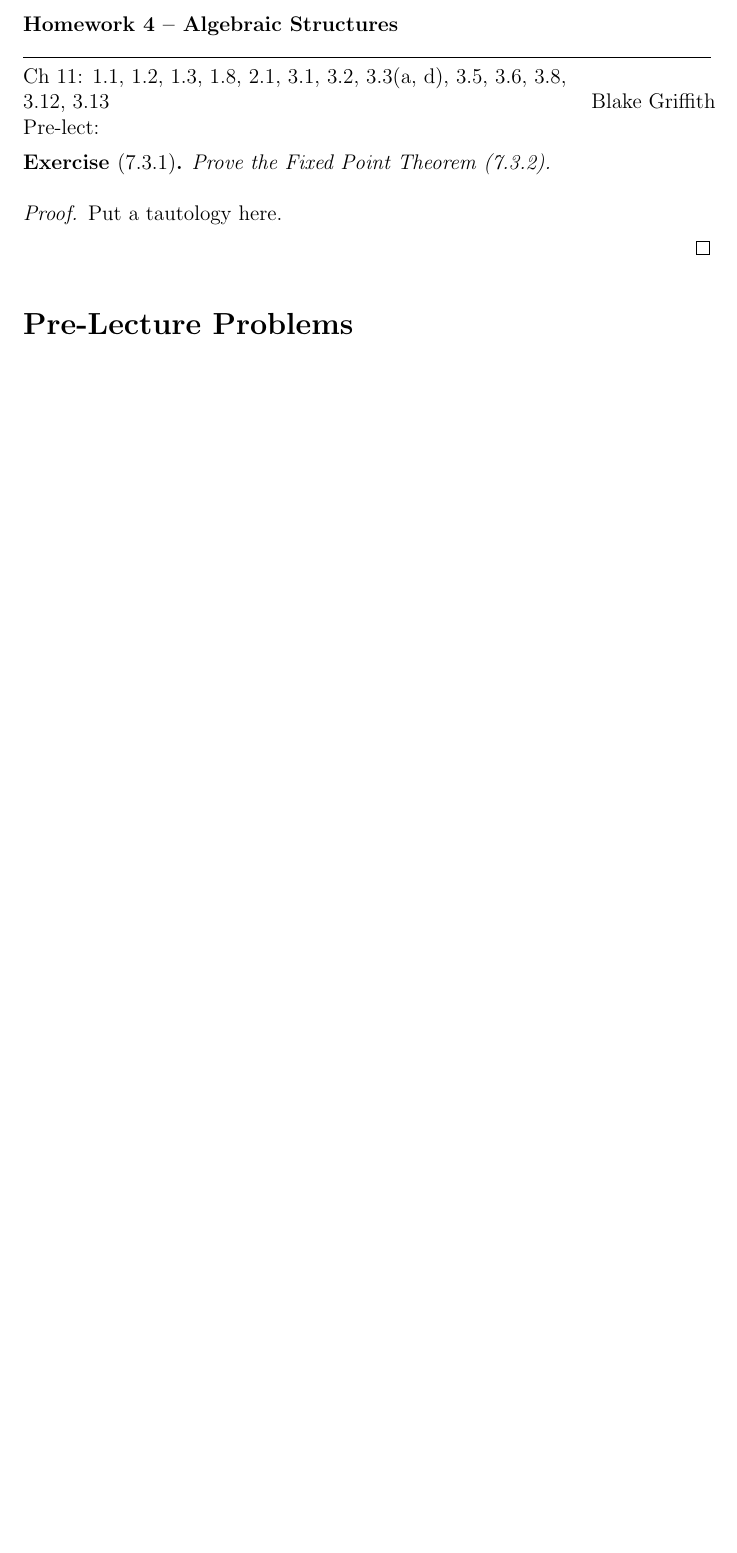
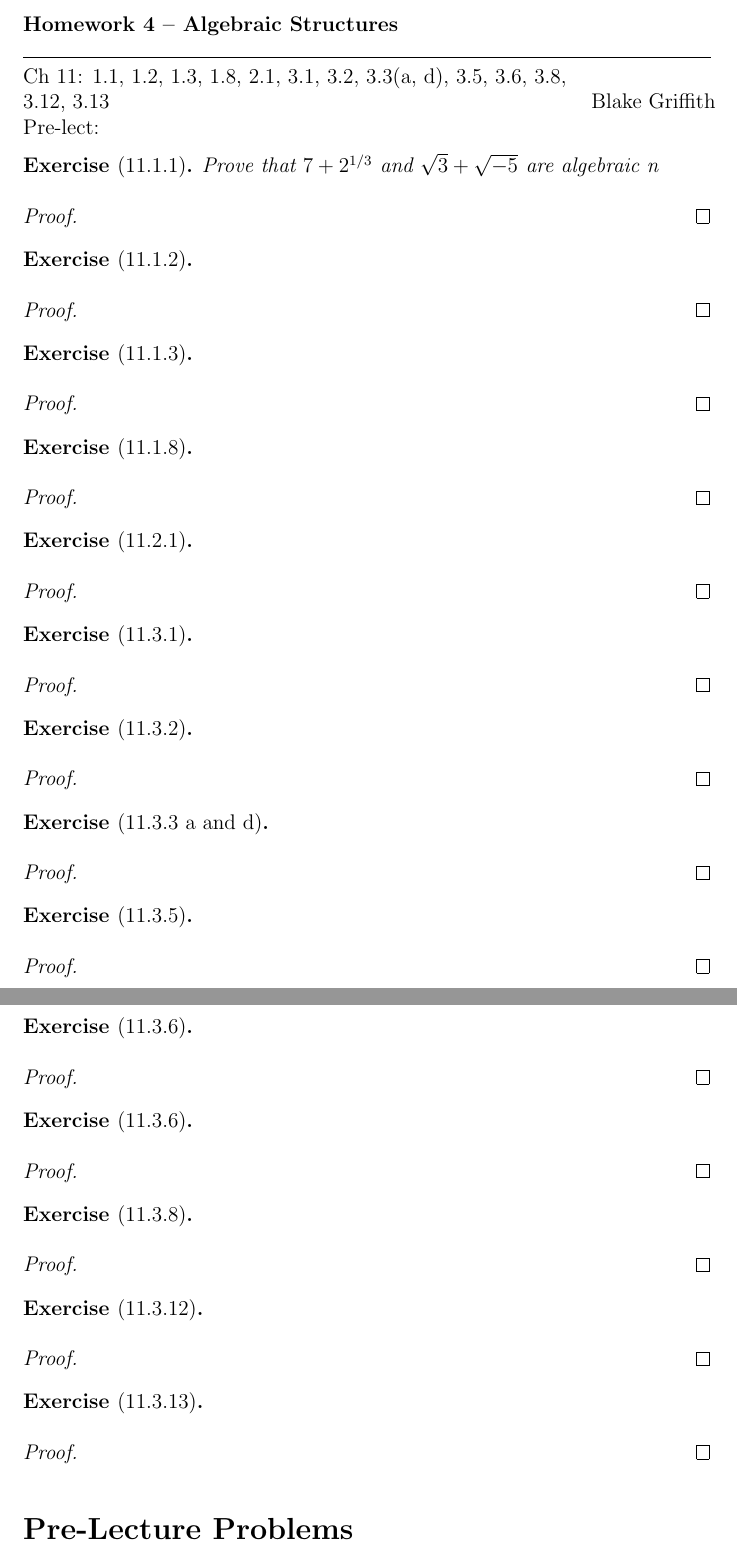
Before and after one commit to cowlicks/algebraic-structures-373k, a LaTeX problem sheet (homework/h7/h7.tex): part of the page before the commit and two parts of pages 1 and 2 of 2 after it, the two joined at a grey line, cut so that both start at the same text, the shorter picture padded with empty space. Compiled offline with pdfLaTeX.

Commit message:
Homework 7 skeleton.

```diff
--- a/homework/h7/h7.tex
+++ b/homework/h7/h7.tex
@@ -37,16 +37,116 @@
 % Problems
 % % % % % % % % % % % % % % % % % % % % % % % % % % % % % % % % % % % %
 
-\begin{exer}[7.3.1]
+\begin{exer}[11.1.1]
 
-    Prove the Fixed Point Theorem (7.3.2).
-
+    Prove that $7 + 2^{1/3}$ and $\sqrt{3} + \sqrt{-5}$ are algebraic n
 \end{exer}
 
 \begin{proof}
+\end{proof}
 
-    Put a tautology here.
+% % % % % % % % % % % % % % % % % % % % % % % % % % % % % % % % % % % %
 
+\begin{exer}[11.1.2]
+\end{exer}
+
+\begin{proof}
+\end{proof}
+
+% % % % % % % % % % % % % % % % % % % % % % % % % % % % % % % % % % % %
+
+\begin{exer}[11.1.3]
+\end{exer}
+
+\begin{proof}
+\end{proof}
+
+% % % % % % % % % % % % % % % % % % % % % % % % % % % % % % % % % % % %
+
+\begin{exer}[11.1.8]
+\end{exer}
+
+\begin{proof}
+\end{proof}
+
+% % % % % % % % % % % % % % % % % % % % % % % % % % % % % % % % % % % %
+
+\begin{exer}[11.2.1]
+\end{exer}
+
+\begin{proof}
+\end{proof}
+
+% % % % % % % % % % % % % % % % % % % % % % % % % % % % % % % % % % % %
+
+\begin{exer}[11.3.1]
+\end{exer}
+
+\begin{proof}
+\end{proof}
+
+% % % % % % % % % % % % % % % % % % % % % % % % % % % % % % % % % % % %
+
+\begin{exer}[11.3.2]
+\end{exer}
+
+\begin{proof}
+\end{proof}
+
+% % % % % % % % % % % % % % % % % % % % % % % % % % % % % % % % % % % %
+
+\begin{exer}[11.3.3 a and d]
+\end{exer}
+
+\begin{proof}
+\end{proof}
+
+% % % % % % % % % % % % % % % % % % % % % % % % % % % % % % % % % % % %
+
+\begin{exer}[11.3.5]
+\end{exer}
+
+\begin{proof}
+\end{proof}
+
+% % % % % % % % % % % % % % % % % % % % % % % % % % % % % % % % % % % %
+
+\begin{exer}[11.3.6]
+\end{exer}
+
+\begin{proof}
+\end{proof}
+
+% % % % % % % % % % % % % % % % % % % % % % % % % % % % % % % % % % % %
+
+\begin{exer}[11.3.6]
+\end{exer}
+
+\begin{proof}
+\end{proof}
+
+% % % % % % % % % % % % % % % % % % % % % % % % % % % % % % % % % % % %
+
+\begin{exer}[11.3.8]
+\end{exer}
+
+\begin{proof}
+\end{proof}
+
+% % % % % % % % % % % % % % % % % % % % % % % % % % % % % % % % % % % %
+
+\begin{exer}[11.3.12]
+\end{exer}
+
+\begin{proof}
+\end{proof}
+
+% % % % % % % % % % % % % % % % % % % % % % % % % % % % % % % % % % % %
+
+\begin{exer}[11.3.13]
+\end{exer}
+
+\begin{proof}
 \end{proof}
 
 % % % % % % % % % % % % % % % % % % % % % % % % % % % % % % % % % % % %
```
